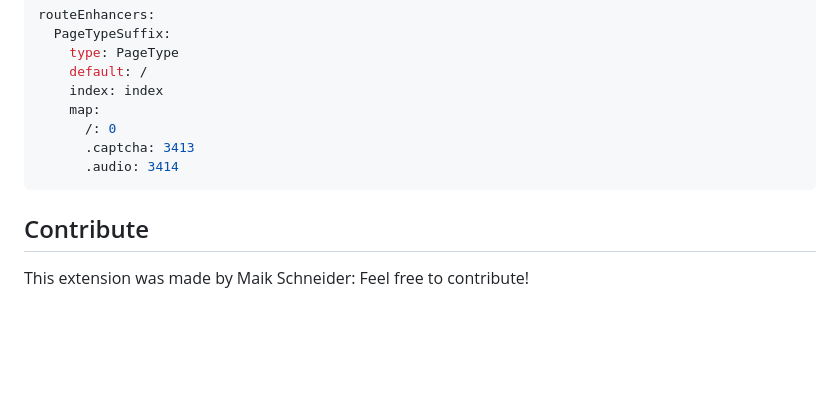
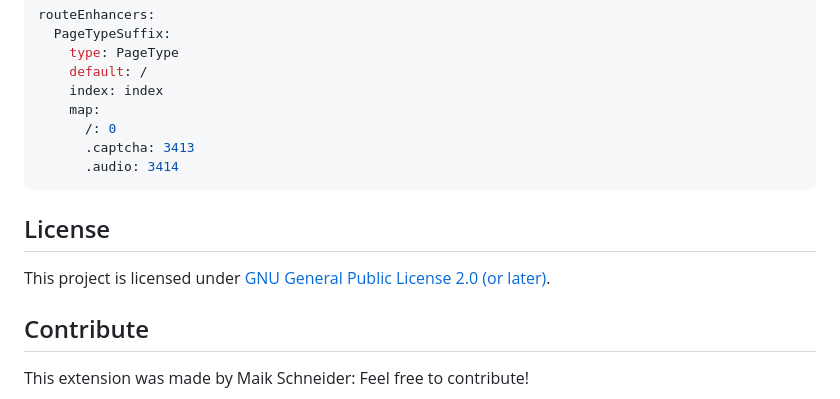
Before and after one commit to maikschneider/bw_captcha, a Markdown page: README.md, the part around one of its changes. GitHub-like rendering; blank space fills up the shorter version.

Commit message:
feat: add GPL2 license

````diff
--- a/README.md
+++ b/README.md
@@ -193,6 +193,10 @@ routeEnhancers:
       .audio: 3414
 ```
 
+## License
+
+This project is licensed under [GNU General Public License 2.0 (or later)](LICENSE.md).
+
 ## Contribute
 
 This extension was made by Maik Schneider: Feel free to contribute!
````
Also changed, not shown: other parts of README.md (+0 -2 lines), LICENSE.md (added, +294 -0 lines).
